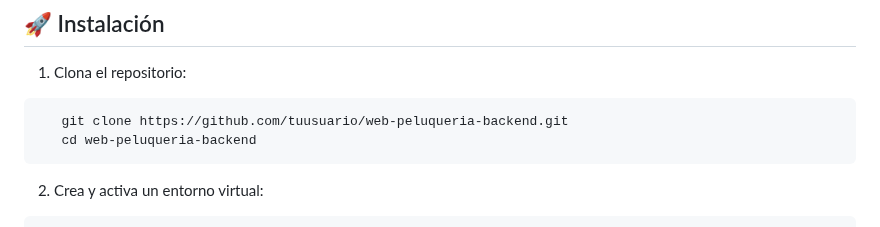
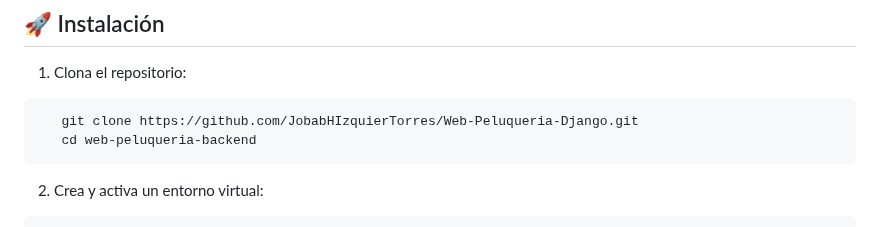
Before and after one commit to JobabHIzquierTorres/Web-Peluqueria-Django, a Markdown page: README.md, the part around the change. Rendered like a GitHub page.

````diff
--- a/README.md
+++ b/README.md
@@ -23,7 +23,7 @@ Este proyecto es el backend completo de una web de peluquería, desarrollado ín
 
 1. Clona el repositorio:
 ```bash
-   git clone https://github.com/tuusuario/web-peluqueria-backend.git
+   git clone https://github.com/JobabHIzquierTorres/Web-Peluqueria-Django.git
    cd web-peluqueria-backend
 ```
 2. Crea y activa un entorno virtual:
````
